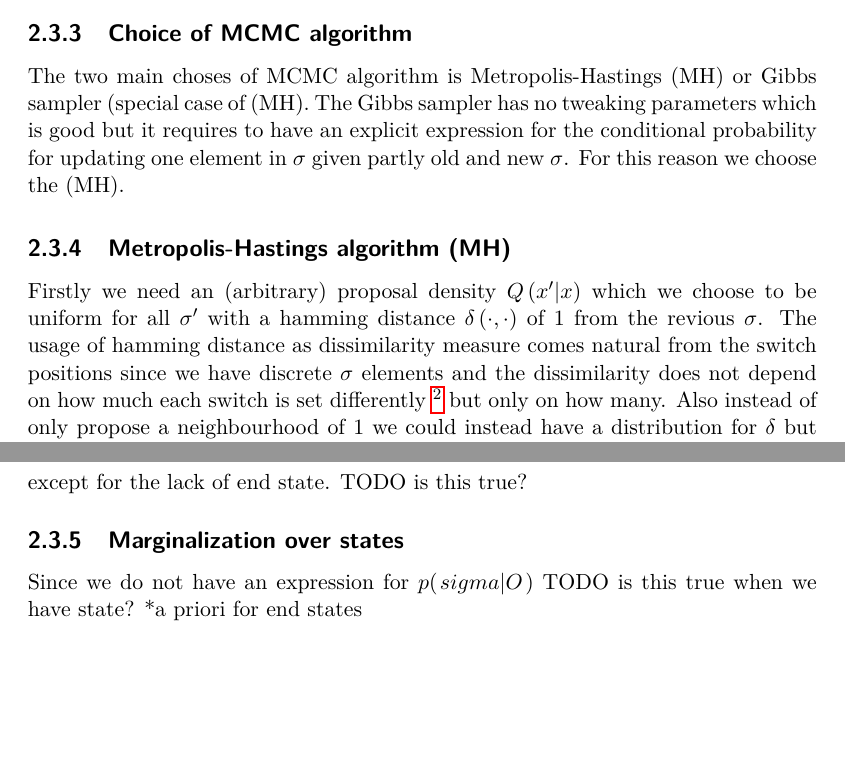
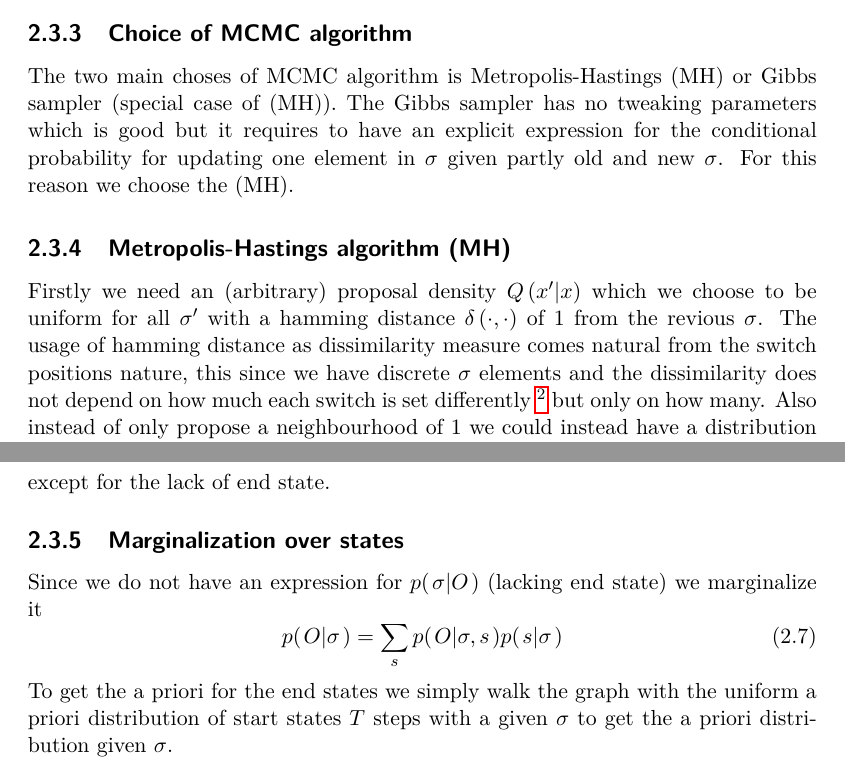
Before and after one commit to Jim-Holmstroem/dd2447_project, a LaTeX thesis (doc/report.tex): two parts of pages 9 and 10 of 11, joined at a grey line, cut so that both start at the same text, the shorter picture padded with empty space. Compiled offline with pdfLaTeX.

Commit message:
moooooaaargit add report.tex  :D

```diff
--- a/doc/report.tex
+++ b/doc/report.tex
@@ -236,7 +236,8 @@
                 with a hamming distance $\delta\left(\cdot,\cdot\right)$
                 of $1$ from the revious $\sigma$.
                 The usage of hamming distance as dissimilarity measure comes natural
-                from the switch positions since we have discrete $\sigma$ elements
+                from the switch positions nature, this since we have
+                discrete $\sigma$ elements
                 and the dissimilarity does not depend on how much each switch is set
                 differently
                 \footnote{In this case it is binary, but in the more general case with
@@ -279,13 +280,18 @@
                         }
                 \end{equation}
                 except for the lack of end state.
-                TODO is this true?
 
             \subsection{Marginalization over states}
-                Since we do not have an expression for $\cprob{sigma}{O}$ TODO is this true when we have state?
-                *a priori for end states
+                Since we do not have an expression for $\cprob{\sigma}{O}$ (lacking end state) we marginalize it
+                \begin{equation}
+                    \cprob{O}{\sigma} = \sum\limits_s \cprob{O}{\sigma,s}\cprob{s}{\sigma}
+                \end{equation}
+                To get the a priori for the end states we simply walk the graph with the
+                uniform a priori distribution of start states $T$ steps with a given
+                $\sigma$ to get the a priori distribution given $\sigma$.
 
     \chapter{Results \& Discussion}
+
         *MCMC
             *convergence analysis
                 *trace plot
```
Also changed, not shown: doc/report.tex (2 more changed lines).
